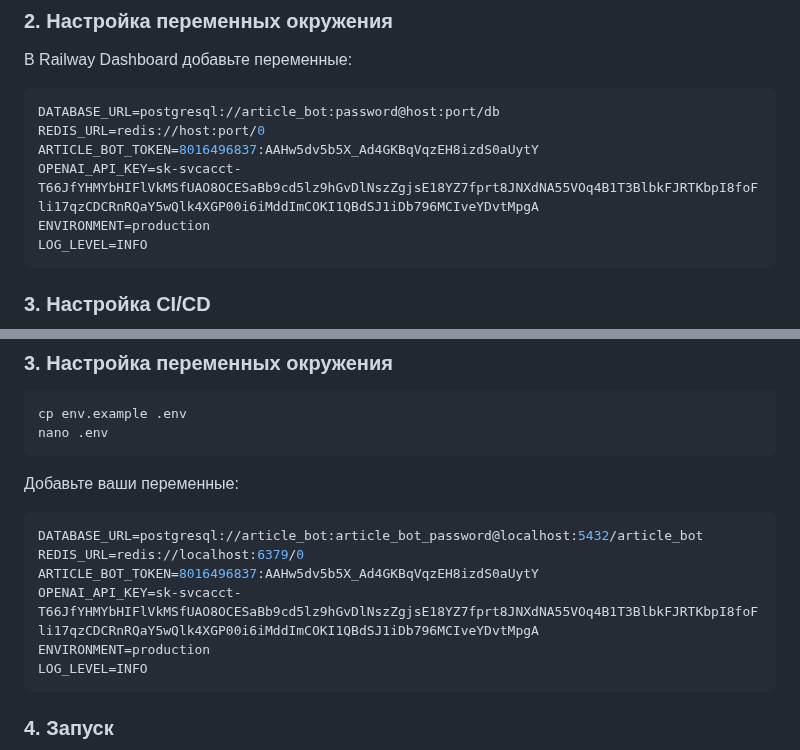
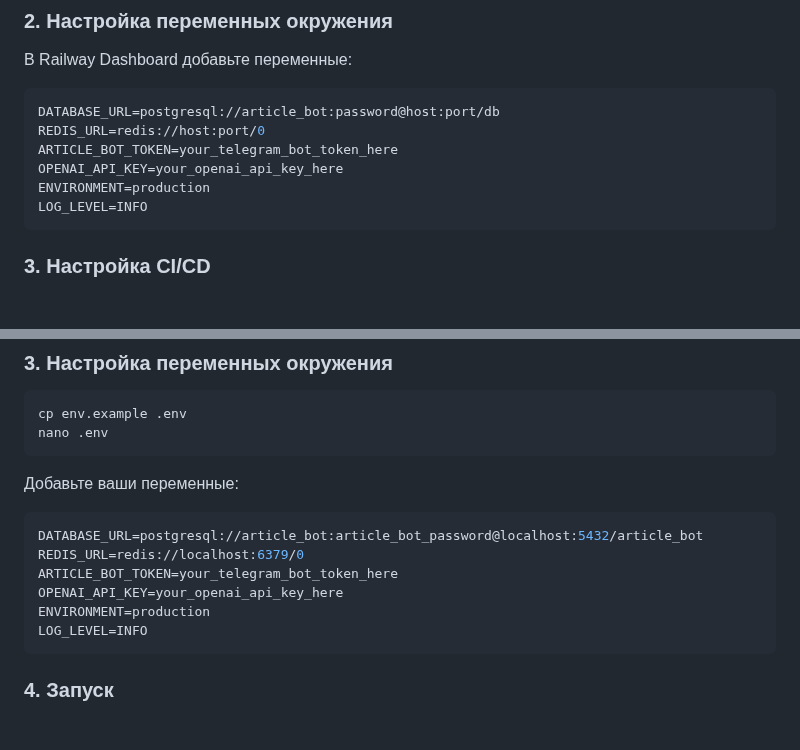
Before and after one commit to InnokentyB/tg_article_bot, a Markdown page: DEPLOYMENT.md, 2 parts joined by grey strips. GitHub-like rendering; blank space fills up the shorter version.

````diff
--- a/DEPLOYMENT.md
+++ b/DEPLOYMENT.md
@@ -27,8 +27,8 @@
 ```bash
 DATABASE_URL=postgresql://article_bot:password@host:port/db
 REDIS_URL=redis://host:port/0
-ARTICLE_BOT_TOKEN=8016496837:AAHw5dv5b5X_Ad4GKBqVqzEH8izdS0aUytY
-OPENAI_API_KEY=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
+ARTICLE_BOT_TOKEN=your_telegram_bot_token_here
+OPENAI_API_KEY=your_openai_api_key_here
 ENVIRONMENT=production
 LOG_LEVEL=INFO
 ```
@@ -131,8 +131,8 @@ nano .env
 ```bash
 DATABASE_URL=postgresql://article_bot:article_bot_password@localhost:5432/article_bot
 REDIS_URL=redis://localhost:6379/0
-ARTICLE_BOT_TOKEN=8016496837:AAHw5dv5b5X_Ad4GKBqVqzEH8izdS0aUytY
-OPENAI_API_KEY=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
+ARTICLE_BOT_TOKEN=your_telegram_bot_token_here
+OPENAI_API_KEY=your_openai_api_key_here
 ENVIRONMENT=production
 LOG_LEVEL=INFO
 ```
````
Also changed, not shown: github-mirror-setup.md (+2 -2 lines), github-ssh-setup.md (+2 -2 lines).
